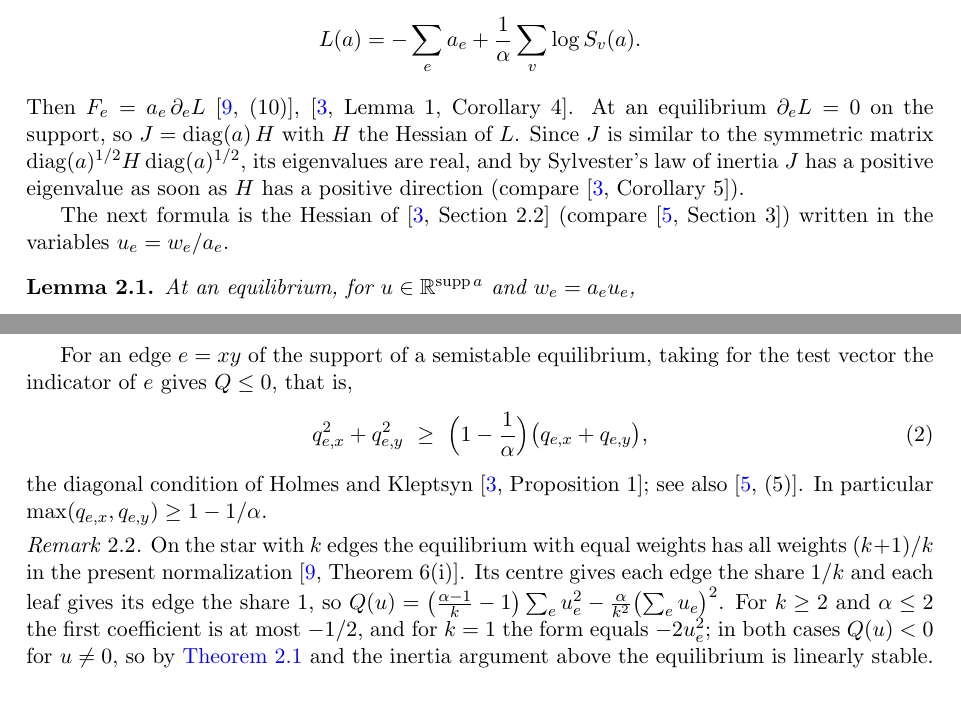
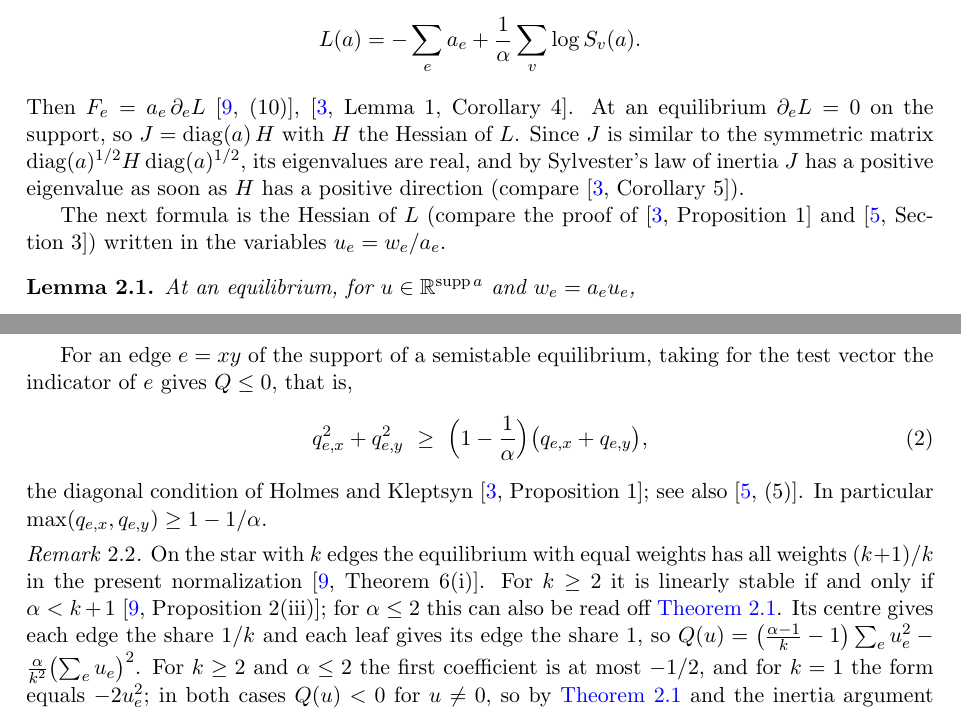
Before and after one commit to yspennstate/warm-whisker-threshold, a LaTeX paper (main.tex): two parts of pages 4 and 5 of 11, joined at a grey line, cut so that both start at the same text. Compiled offline with pdfLaTeX.

Commit message:
Cite vdHHKR Prop 2(iii) for the star; numbered HK anchors
Co-Authored-By: Claude Opus 5.5 <noreply@anthropic.com>

```diff
--- a/main.tex
+++ b/main.tex
@@ -195,7 +195,7 @@ on the support, so $J=\diag(a)\,H$ with $H$ the Hessian of $L$. Since $J$ is sim
 $\diag(a)^{1/2}H\diag(a)^{1/2}$, its eigenvalues are real, and by Sylvester's law of inertia $J$ has a positive
 eigenvalue as soon as $H$ has a positive direction (compare \cite[Corollary~5]{HK}).
 
-The next formula is the Hessian of \cite[Section~2.2]{HK} (compare \cite[Section~3]{Kr}) written in the variables
+The next formula is the Hessian of $L$ (compare the proof of \cite[Proposition~1]{HK} and \cite[Section~3]{Kr}) written in the variables
 $u_e=w_e/a_e$.
 
 \begin{lemma}\label{lem:Q}
@@ -225,7 +225,8 @@ $\max(q_{e,x},q_{e,y})\ge 1-1/\alpha$.
 
 \begin{remark}\label{rem:star}
 On the star with $k$ edges the equilibrium with equal weights has all weights $(k+1)/k$ in the present normalization \cite[Theorem~6(i)]{vdHHKR}.
-Its centre gives each edge the share $1/k$ and each leaf gives its edge the share $1$, so
+For $k\ge 2$ it is linearly stable if and only if $\alpha<k+1$ \cite[Proposition~2(iii)]{vdHHKR}; for $\alpha\le 2$ this can also be
+read off \Cref{lem:Q}. Its centre gives each edge the share $1/k$ and each leaf gives its edge the share $1$, so
 $Q(u)=\bigl(\frac{\alpha-1}{k}-1\bigr)\sum_e u_e^2-\frac{\alpha}{k^2}\bigl(\sum_e u_e\bigr)^2$. For $k\ge 2$ and
 $\alpha\le 2$ the first coefficient is at most $-1/2$, and for $k=1$ the form equals $-2u_e^2$; in both cases $Q(u)<0$
 for $u\ne 0$, so by \Cref{lem:Q} and the inertia argument above the equilibrium is linearly stable.
```
Also changed, not shown: main.pdf, main.tex (4 more changed lines).
